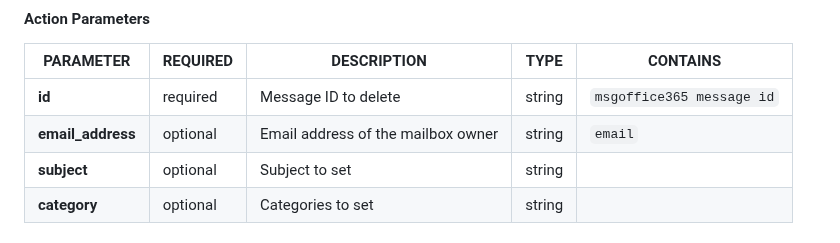
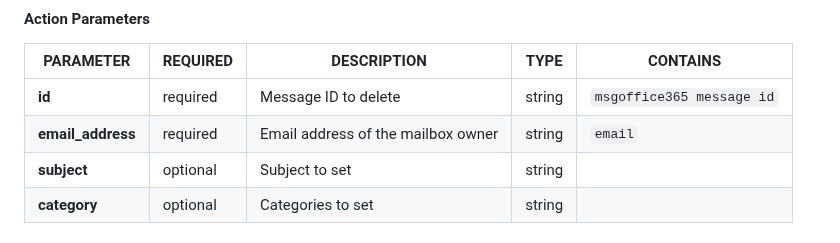
Before and after one commit to splunk-soar-connectors/msgraphforoffice365, a Markdown page: README.md, the part around the change. Rendered like a GitHub page.

```diff
--- a/README.md
+++ b/README.md
@@ -1538,7 +1538,7 @@ Currently, this action only updates the category and subject of an email. To set
 PARAMETER | REQUIRED | DESCRIPTION | TYPE | CONTAINS
 --------- | -------- | ----------- | ---- | --------
 **id** |  required  | Message ID to delete | string |  `msgoffice365 message id`
-**email_address** |  optional  | Email address of the mailbox owner | string |  `email`
+**email_address** |  required  | Email address of the mailbox owner | string |  `email`
 **subject** |  optional  | Subject to set | string |
 **category** |  optional  | Categories to set | string |
 
```
